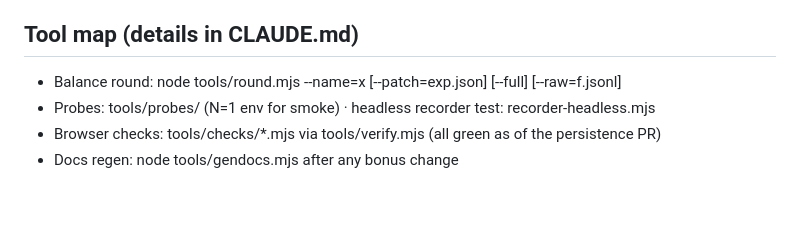
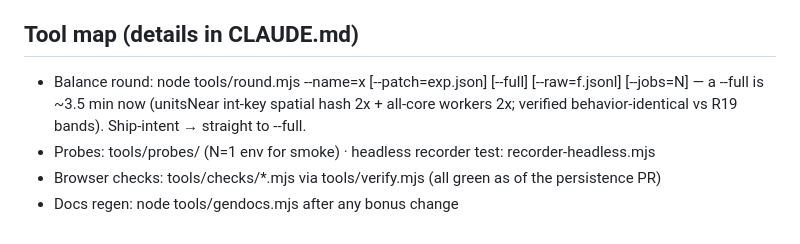
Before and after one commit to xoanteis/peninsulae, a Markdown page: STATE.md, the part around the change. GitHub-like rendering; blank space fills up the shorter version.

Commit message:
STATE.md: record the 3.5-min full-round loop speed
Co-Authored-By: Claude Fable 5 <noreply@anthropic.com>
Claude-Session: https://claude.ai/code/session_01YXKWZhVdiP4D549VrCDdjy

```diff
--- a/STATE.md
+++ b/STATE.md
@@ -151,6 +151,8 @@ Player as galicia WON in 41.4 min via corner turtle → late defection cascade.
 
 ## Tool map (details in CLAUDE.md)
 - Balance round: node tools/round.mjs --name=x [--patch=exp.json] [--full] [--raw=f.jsonl]
+  [--jobs=N] — a --full is ~3.5 min now (unitsNear int-key spatial hash 2x + all-core
+  workers 2x; verified behavior-identical vs R19 bands). Ship-intent → straight to --full.
 - Probes: tools/probes/ (N=1 env for smoke) · headless recorder test: recorder-headless.mjs
 - Browser checks: tools/checks/*.mjs via tools/verify.mjs (all green as of the persistence PR)
 - Docs regen: node tools/gendocs.mjs after any bonus change
```
